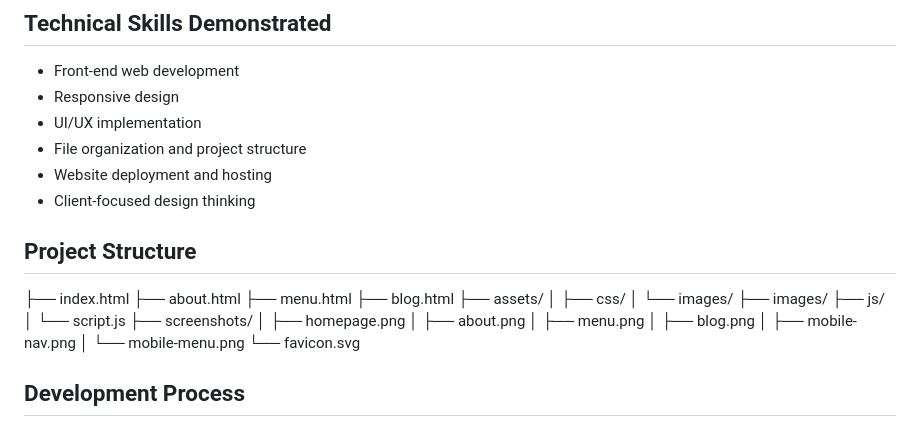
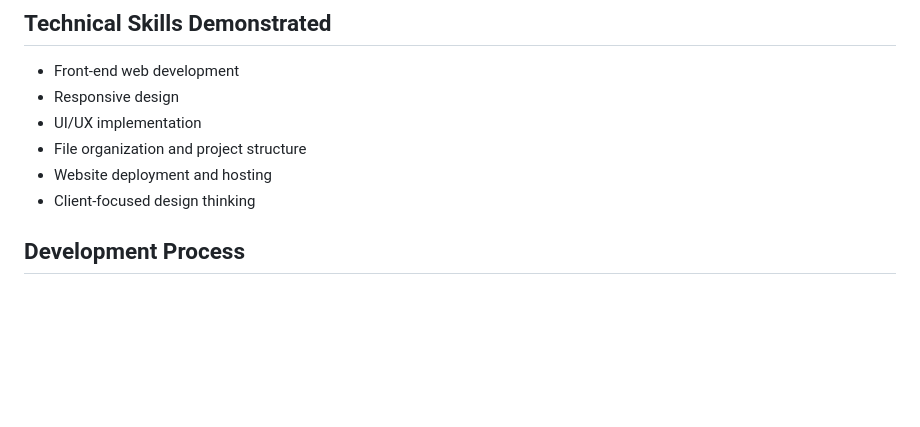
Before and after one commit to SrinidhiKotteswaran/Vegetarian-restaurant-website, a Markdown page: README.md, the part around one of its changes. Rendered like a GitHub page; blank space fills up the shorter version.

Commit message:
Revise README by removing project structure details
Removed project structure section and updated screenshot captions.

```diff
--- a/README.md
+++ b/README.md
@@ -38,26 +38,6 @@ https://67a7f35fe493bd70c9b30035--clever-salamander-2045b1.netlify.app/
 - File organization and project structure
 - Website deployment and hosting
 - Client-focused design thinking
-
-## Project Structure
-├── index.html
-├── about.html
-├── menu.html
-├── blog.html
-├── assets/
-│ ├── css/
-│ └── images/
-├── images/
-├── js/
-│ └── script.js
-├── screenshots/
-│ ├── homepage.png
-│ ├── about.png
-│ ├── menu.png
-│ ├── blog.png
-│ ├── mobile-nav.png
-│ └── mobile-menu.png
-└── favicon.svg
 
 ## Development Process
 
```
Also changed, not shown: other parts of README.md (+1 -1 lines).
